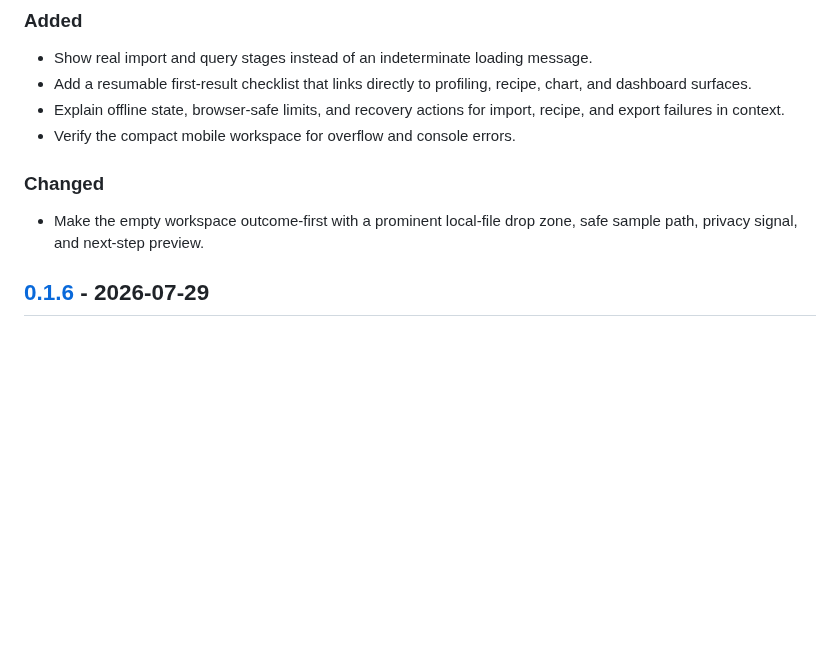
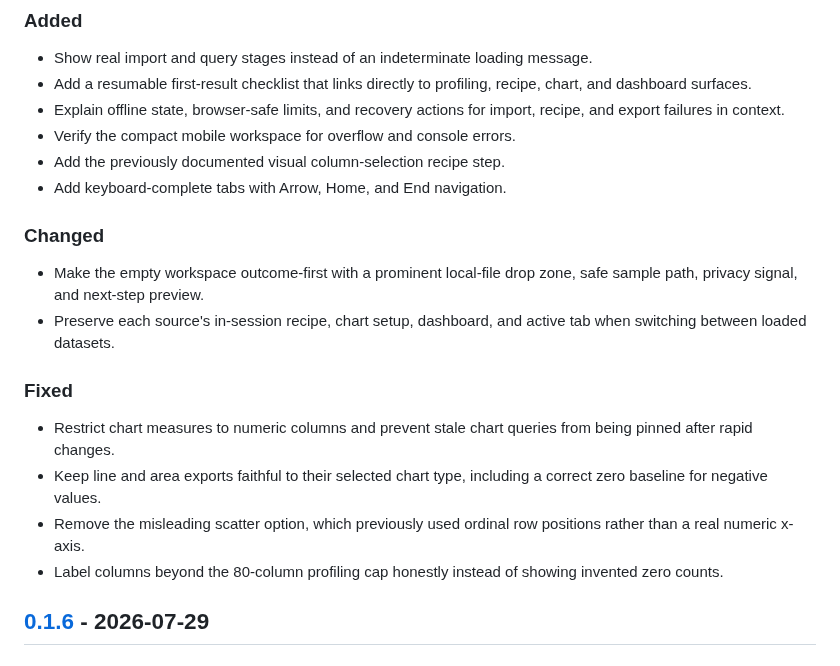
Before and after one commit to arturict/dataskein, a Markdown page: CHANGELOG.md, the part around the change. Drawn GitHub-style; blank space fills up the shorter version.

```diff
--- a/CHANGELOG.md
+++ b/CHANGELOG.md
@@ -12,10 +12,20 @@ All notable changes are documented here. The format follows
 - Add a resumable first-result checklist that links directly to profiling, recipe, chart, and dashboard surfaces.
 - Explain offline state, browser-safe limits, and recovery actions for import, recipe, and export failures in context.
 - Verify the compact mobile workspace for overflow and console errors.
+- Add the previously documented visual column-selection recipe step.
+- Add keyboard-complete tabs with Arrow, Home, and End navigation.
 
 ### Changed
 
 - Make the empty workspace outcome-first with a prominent local-file drop zone, safe sample path, privacy signal, and next-step preview.
+- Preserve each source's in-session recipe, chart setup, dashboard, and active tab when switching between loaded datasets.
+
+### Fixed
+
+- Restrict chart measures to numeric columns and prevent stale chart queries from being pinned after rapid changes.
+- Keep line and area exports faithful to their selected chart type, including a correct zero baseline for negative values.
+- Remove the misleading scatter option, which previously used ordinal row positions rather than a real numeric x-axis.
+- Label columns beyond the 80-column profiling cap honestly instead of showing invented zero counts.
 
 ## [0.1.6] - 2026-07-29
 
```
Also changed, not shown: README.md (+1 -1 lines), ROADMAP.md (+1 -0 lines), docs/assets/landing.png, docs/assets/workspace.png, 9 other files.
